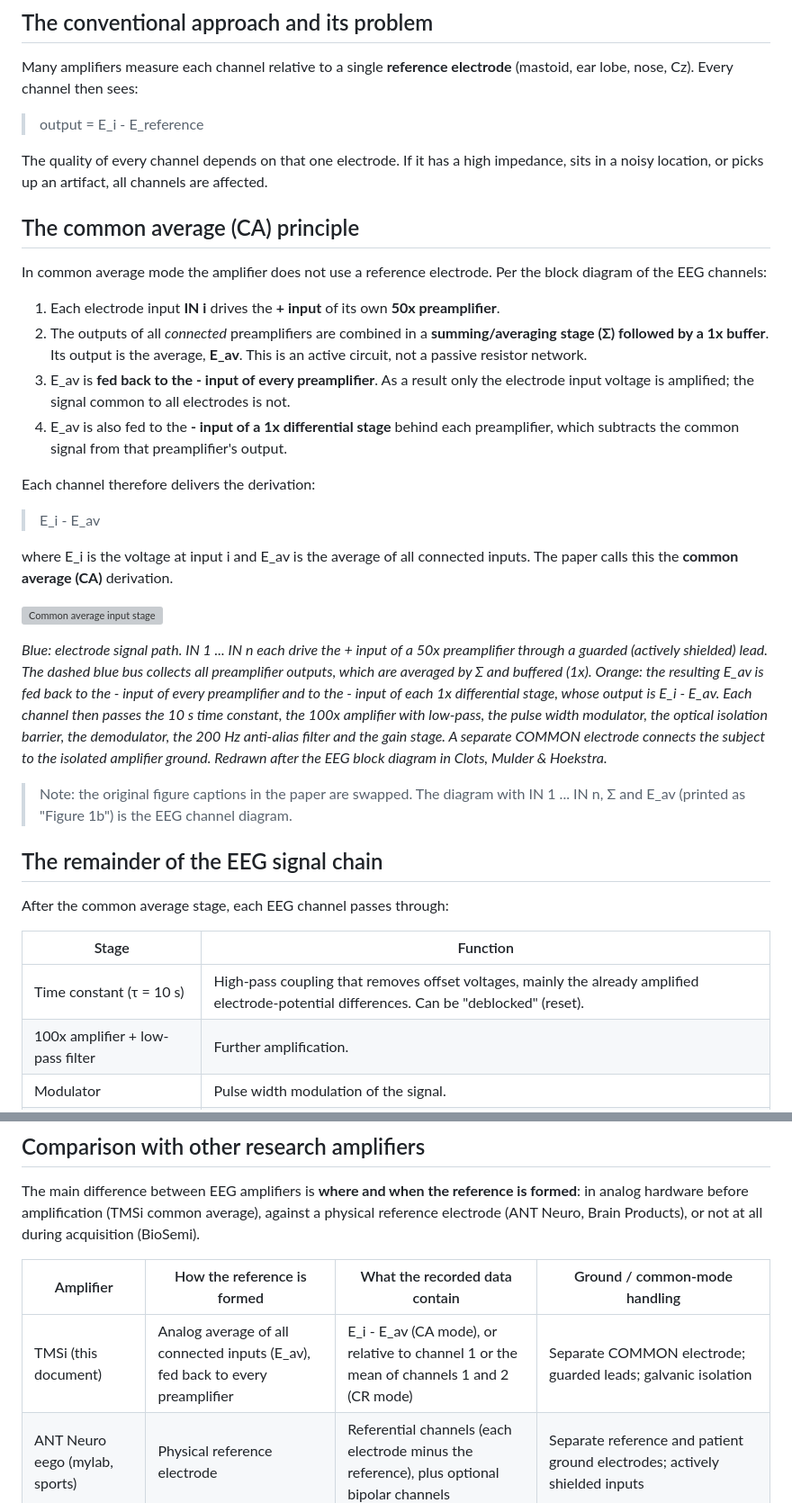
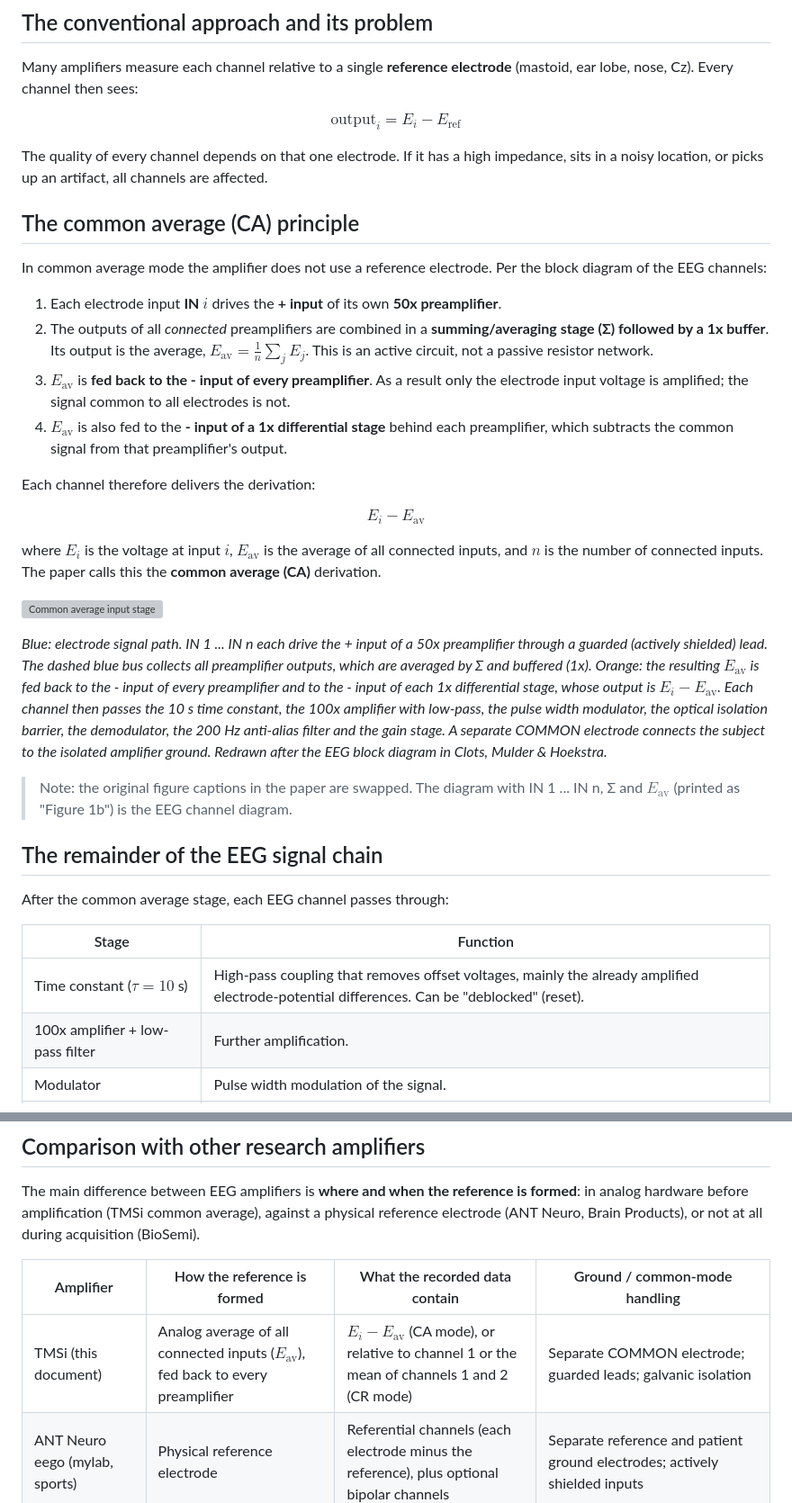
Before and after one commit to markspan/Charmeleon, a Markdown page: docs/tmsi.md, 2 parts joined by grey strips. Shown at 90% size. GitHub-like rendering; grey boxes are pictures that could not be loaded.

```diff
--- a/docs/tmsi.md
+++ b/docs/tmsi.md
@@ -10,7 +10,7 @@ The principle itself goes back to Vos, Lammertsma, & van Eykern (1977), cited in
 
 Many amplifiers measure each channel relative to a single **reference electrode** (mastoid, ear lobe, nose, Cz). Every channel then sees:
 
-> output = E_i - E_reference
+$$\text{output}_i = E_i - E_{\text{ref}}$$
 
 The quality of every channel depends on that one electrode. If it has a high impedance, sits in a noisy location, or picks up an artifact, all channels are affected.
 
@@ -18,22 +18,22 @@ The quality of every channel depends on that one electrode. If it has a high imp
 
 In common average mode the amplifier does not use a reference electrode. Per the block diagram of the EEG channels:
 
-1. Each electrode input **IN i** drives the **+ input** of its own **50x preamplifier**.
-2. The outputs of all *connected* preamplifiers are combined in a **summing/averaging stage (Σ) followed by a 1x buffer**. Its output is the average, **E_av**. This is an active circuit, not a passive resistor network.
-3. E_av is **fed back to the - input of every preamplifier**. As a result only the electrode input voltage is amplified; the signal common to all electrodes is not.
-4. E_av is also fed to the **- input of a 1x differential stage** behind each preamplifier, which subtracts the common signal from that preamplifier's output.
+1. Each electrode input **IN $i$** drives the **+ input** of its own **50x preamplifier**.
+2. The outputs of all *connected* preamplifiers are combined in a **summing/averaging stage (Σ) followed by a 1x buffer**. Its output is the average, $E_{\text{av}} = \frac{1}{n}\sum_{j} E_j$. This is an active circuit, not a passive resistor network.
+3. $E_{\text{av}}$ is **fed back to the - input of every preamplifier**. As a result only the electrode input voltage is amplified; the signal common to all electrodes is not.
+4. $E_{\text{av}}$ is also fed to the **- input of a 1x differential stage** behind each preamplifier, which subtracts the common signal from that preamplifier's output.
 
 Each channel therefore delivers the derivation:
 
-> E_i - E_av
+$$E_i - E_{\text{av}}$$
 
-where E_i is the voltage at input i and E_av is the average of all connected inputs. The paper calls this the **common average (CA)** derivation.
+where $E_i$ is the voltage at input $i$, $E_{\text{av}}$ is the average of all connected inputs, and $n$ is the number of connected inputs. The paper calls this the **common average (CA)** derivation.
 
 ![Common average input stage](refa_topology.svg)
 
-*Blue: electrode signal path. IN 1 ... IN n each drive the + input of a 50x preamplifier through a guarded (actively shielded) lead. The dashed blue bus collects all preamplifier outputs, which are averaged by Σ and buffered (1x). Orange: the resulting E_av is fed back to the - input of every preamplifier and to the - input of each 1x differential stage, whose output is E_i - E_av. Each channel then passes the 10 s time constant, the 100x amplifier with low-pass, the pulse width modulator, the optical isolation barrier, the demodulator, the 200 Hz anti-alias filter and the gain stage. A separate COMMON electrode connects the subject to the isolated amplifier ground. Redrawn after the EEG block diagram in Clots, Mulder & Hoekstra.*
+*Blue: electrode signal path. IN 1 ... IN n each drive the + input of a 50x preamplifier through a guarded (actively shielded) lead. The dashed blue bus collects all preamplifier outputs, which are averaged by Σ and buffered (1x). Orange: the resulting $E_{\text{av}}$ is fed back to the - input of every preamplifier and to the - input of each 1x differential stage, whose output is $E_i - E_{\text{av}}$. Each channel then passes the 10 s time constant, the 100x amplifier with low-pass, the pulse width modulator, the optical isolation barrier, the demodulator, the 200 Hz anti-alias filter and the gain stage. A separate COMMON electrode connects the subject to the isolated amplifier ground. Redrawn after the EEG block diagram in Clots, Mulder & Hoekstra.*
 
-> Note: the original figure captions in the paper are swapped. The diagram with IN 1 ... IN n, Σ and E_av (printed as "Figure 1b") is the EEG channel diagram.
+> Note: the original figure captions in the paper are swapped. The diagram with IN 1 ... IN n, Σ and $E_{\text{av}}$ (printed as "Figure 1b") is the EEG channel diagram.
 
 ## The remainder of the EEG signal chain
 
@@ -41,7 +41,7 @@ After the common average stage, each EEG channel passes through:
 
 | Stage | Function |
 |---|---|
-| Time constant (τ = 10 s) | High-pass coupling that removes offset voltages, mainly the already amplified electrode-potential differences. Can be "deblocked" (reset). |
+| Time constant ($\tau = 10$ s) | High-pass coupling that removes offset voltages, mainly the already amplified electrode-potential differences. Can be "deblocked" (reset). |
 | 100x amplifier + low-pass filter | Further amplification. |
 | Modulator | Pulse width modulation of the signal. |
 | Optical isolation | The modulated, now digital, signal crosses the galvanic separation optically. |
@@ -91,7 +91,7 @@ The main difference between EEG amplifiers is **where and when the reference is
 
 | Amplifier | How the reference is formed | What the recorded data contain | Ground / common-mode handling |
 |---|---|---|---|
-| TMSi (this document) | Analog average of all connected inputs (E_av), fed back to every preamplifier | E_i - E_av (CA mode), or relative to channel 1 or the mean of channels 1 and 2 (CR mode) | Separate COMMON electrode; guarded leads; galvanic isolation |
+| TMSi (this document) | Analog average of all connected inputs ($E_{\text{av}}$), fed back to every preamplifier | $E_i - E_{\text{av}}$ (CA mode), or relative to channel 1 or the mean of channels 1 and 2 (CR mode) | Separate COMMON electrode; guarded leads; galvanic isolation |
 | ANT Neuro eego (mylab, sports) | Physical reference electrode | Referential channels (each electrode minus the reference), plus optional bipolar channels | Separate reference and patient ground electrodes; actively shielded inputs |
 | Brain Products actiCHamp Plus | Physical reference electrode | Each electrode minus the reference | Separate ground electrode |
 | BioSemi ActiveTwo | None during acquisition | Each electrode minus CMS; not valid EEG until re-referenced offline | CMS/DRL feedback loop instead of a passive ground: DRL drives a small current so the electrodes follow CMS |
```
Also changed, not shown: other parts of docs/tmsi.md (+9 -9 lines).
